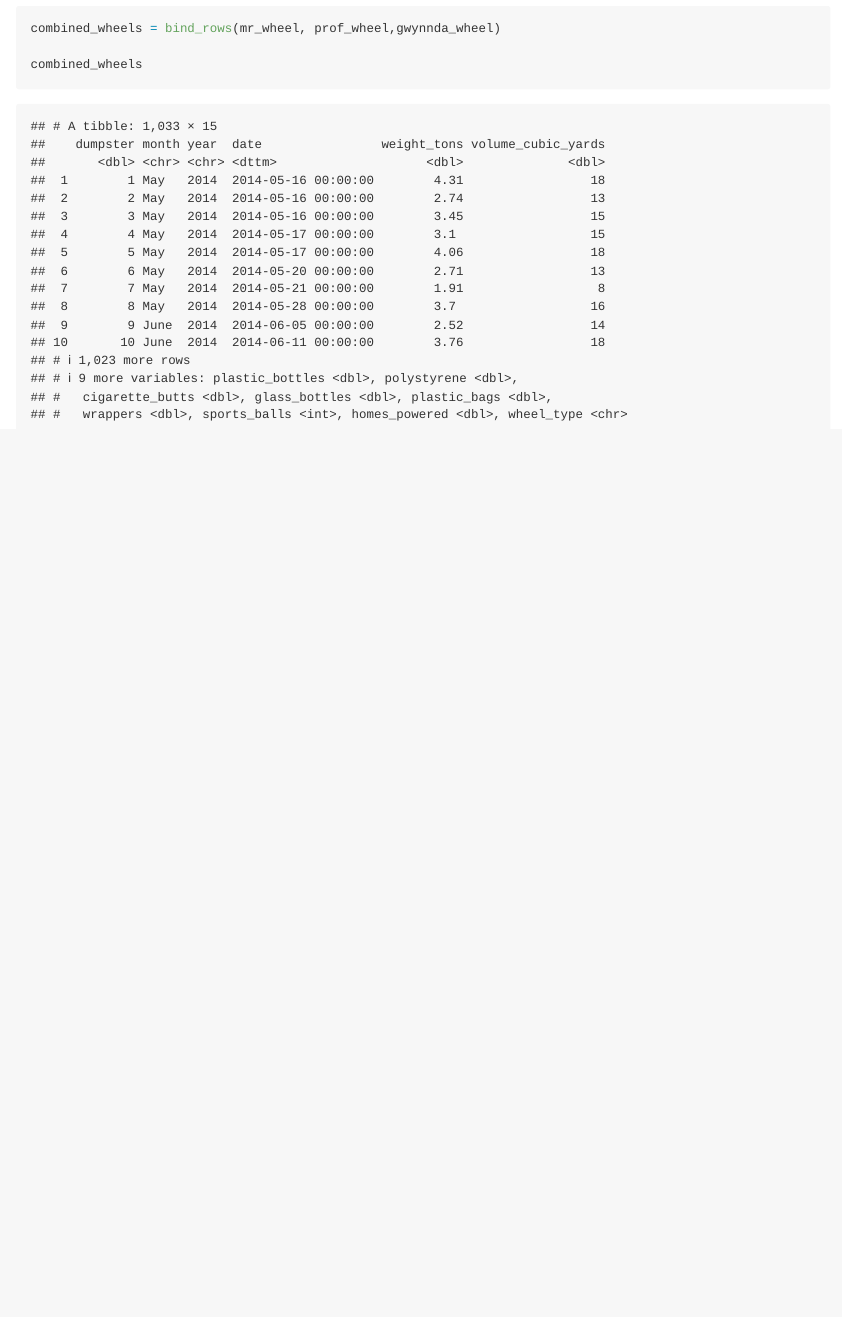
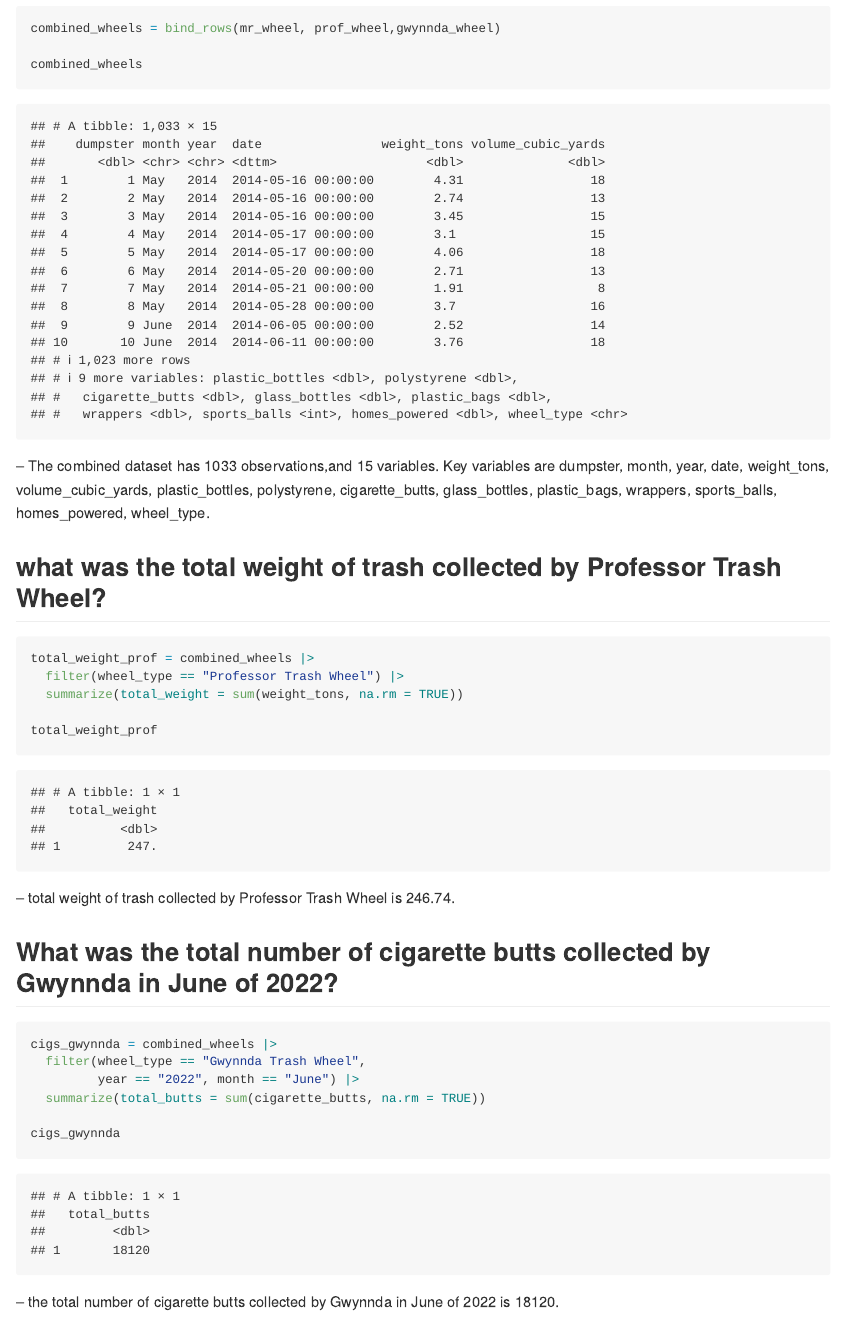
Before and after one commit to yancattt/p8105_hw2_yl5505, an R Markdown document (p8105_hw2_yl5505.Rmd): the page in a window 1100 px wide, from 6330 px down. Rendered offline with R 4.5, knitr and Pandoc, with nearby package versions; column names are cleaned by a stand-in for the janitor package.

Commit message:
finished problem 2

````diff
--- a/p8105_hw2_yl5505.Rmd
+++ b/p8105_hw2_yl5505.Rmd
@@ -141,3 +141,25 @@ combined_wheels = bind_rows(mr_wheel, prof_wheel,gwynnda_wheel)
 
 combined_wheels
 ```
+-- The combined dataset has `r nrow(combined_wheels)` observations,and `r ncol(combined_wheels)` variables. Key variables are `r names(combined_wheels)`.
+
+## what was the total weight of trash collected by Professor Trash Wheel?
+```{r}
+total_weight_prof = combined_wheels |>
+  filter(wheel_type == "Professor Trash Wheel") |>
+  summarize(total_weight = sum(weight_tons, na.rm = TRUE))
+
+total_weight_prof
+```
+-- total weight of trash collected by Professor Trash Wheel is 246.74.
+
+## What was the total number of cigarette butts collected by Gwynnda in June of 2022?
+```{r}
+cigs_gwynnda = combined_wheels |>
+  filter(wheel_type == "Gwynnda Trash Wheel",
+         year == "2022", month == "June") |>
+  summarize(total_butts = sum(cigarette_butts, na.rm = TRUE))
+
+cigs_gwynnda
+```
+-- the total number of cigarette butts collected by Gwynnda in June of 2022 is 18120.
````
Also changed, not shown: p8105_hw2_yl5505.md.
